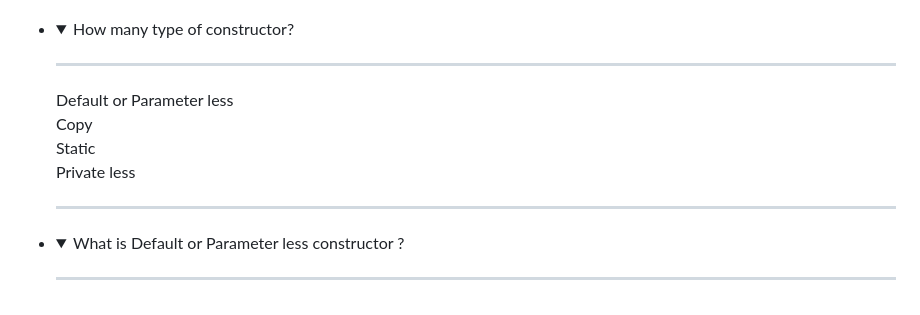
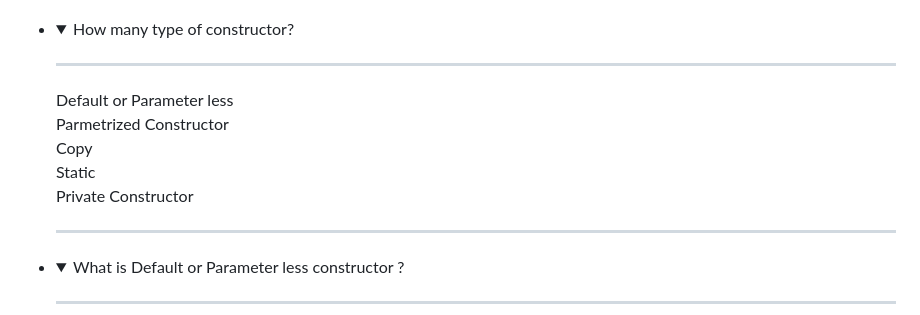
Before and after one commit to MritunjayKumar07/Freshers-Fullstack-.NET-Developer-Intriview-Practice, a Markdown page: CSharpQuestion.md, the part around the change. GitHub-like rendering; folded sections open.

```diff
--- a/CSharpQuestion.md
+++ b/CSharpQuestion.md
@@ -139,10 +139,11 @@
 - <details>
     <summary>How many type of constructor?</summary>
     <hr/>
-    Default or Parameter less </b><br/>
+    Default or Parameter less<br/>
+    Parmetrized Constructor<br/>
     Copy<br/>
     Static<br/>
-    Private less<br/>
+    Private Constructor<br/>
     <hr/>
   </details>
 - <details>
```
